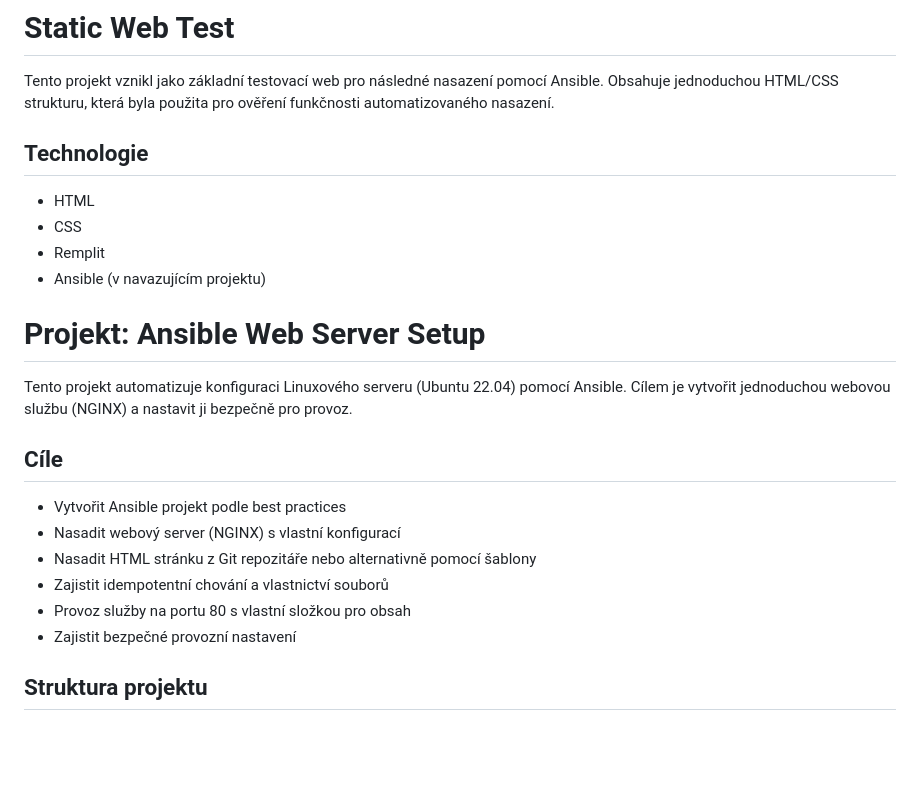
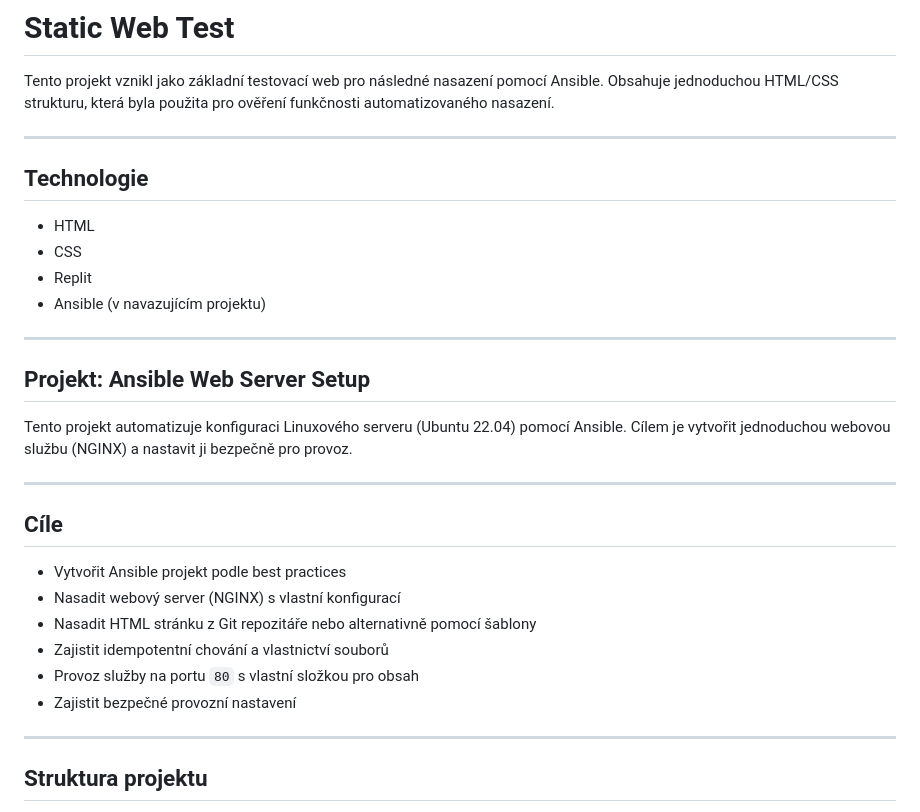
Before and after one commit to Miska296/static-web-test, a Markdown page: README.md, the part around the change printed below. Rendered like a GitHub page; blank space fills up the shorter version.

```diff
--- a/README.md
+++ b/README.md
@@ -1,23 +1,27 @@
 # Static Web Test
 Tento projekt vznikl jako základní testovací web pro následné nasazení pomocí Ansible. Obsahuje jednoduchou HTML/CSS strukturu, která byla použita pro ověření funkčnosti automatizovaného nasazení.
 
+---
 ## Technologie
 - HTML
 - CSS
-- Remplit
+- Replit
 - Ansible (v navazujícím projektu)
 
-# Projekt: Ansible Web Server Setup
+---
+## Projekt: Ansible Web Server Setup
 Tento projekt automatizuje konfiguraci Linuxového serveru (Ubuntu 22.04) pomocí Ansible. Cílem je vytvořit jednoduchou webovou službu (NGINX) a nastavit ji bezpečně pro provoz.
 
+---
 ## Cíle
 - Vytvořit Ansible projekt podle best practices
 - Nasadit webový server (NGINX) s vlastní konfigurací
 - Nasadit HTML stránku z Git repozitáře nebo alternativně pomocí šablony
 - Zajistit idempotentní chování a vlastnictví souborů
-- Provoz služby na portu 80 s vlastní složkou pro obsah
+- Provoz služby na portu `80` s vlastní složkou pro obsah
 - Zajistit bezpečné provozní nastavení
 
+---
 ## Struktura projektu
 - inventory/hosts.ini
 - group_vars/web.yml
```
Also changed, not shown: other parts of README.md (+35 -22 lines).
